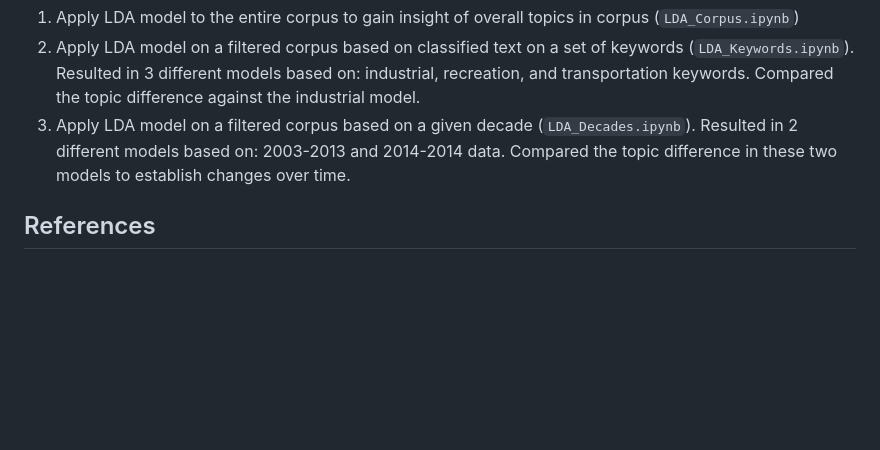
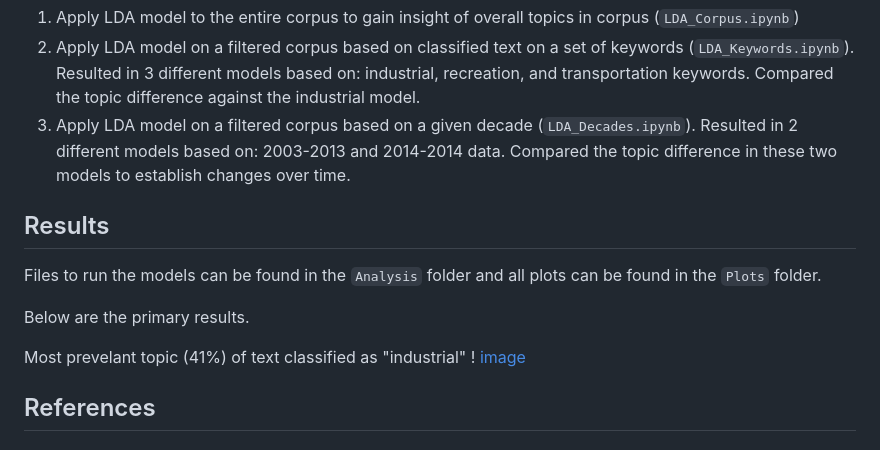
Before and after one commit to aotanezz/poli179-final-otanez, a Markdown page: README.md, the part around the change. Rendered like a GitHub page; blank space fills up the shorter version.

```diff
--- a/README.md
+++ b/README.md
@@ -24,6 +24,15 @@ Latent Dirichlet Allocation (LDA): a topic modeling technique to extract topics
 2. Apply LDA model on a filtered corpus based on classified text on a set of keywords (`LDA_Keywords.ipynb`). Resulted in 3 different models based on: industrial, recreation, and transportation keywords. Compared the topic difference against the industrial model.
 3. Apply LDA model on a filtered corpus based on a given decade (`LDA_Decades.ipynb`). Resulted in 2 different models based on: 2003-2013 and 2014-2014 data. Compared the topic difference in these two models to establish changes over time.
 
+## Results
+Files to run the models can be found in the `Analysis` folder and all plots can be found in the `Plots` folder.
+
+Below are the primary results.
+
+Most prevelant topic (41%) of text classified as "industrial"
+! [image](https://github.com/aotanezz/poli179-final-otanez/blob/main/Images/lda_industrial_top1.png)
+
+
 ## References
 
 ### Background
```
